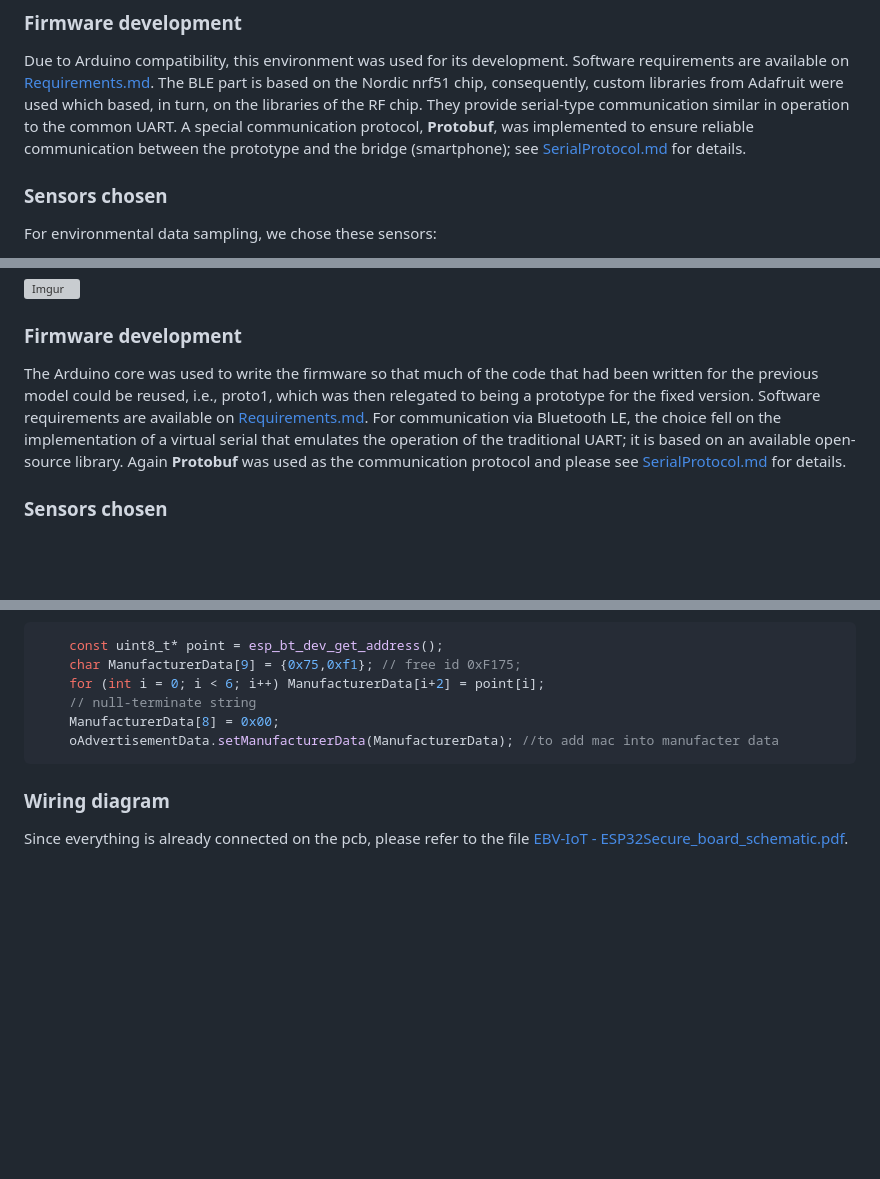
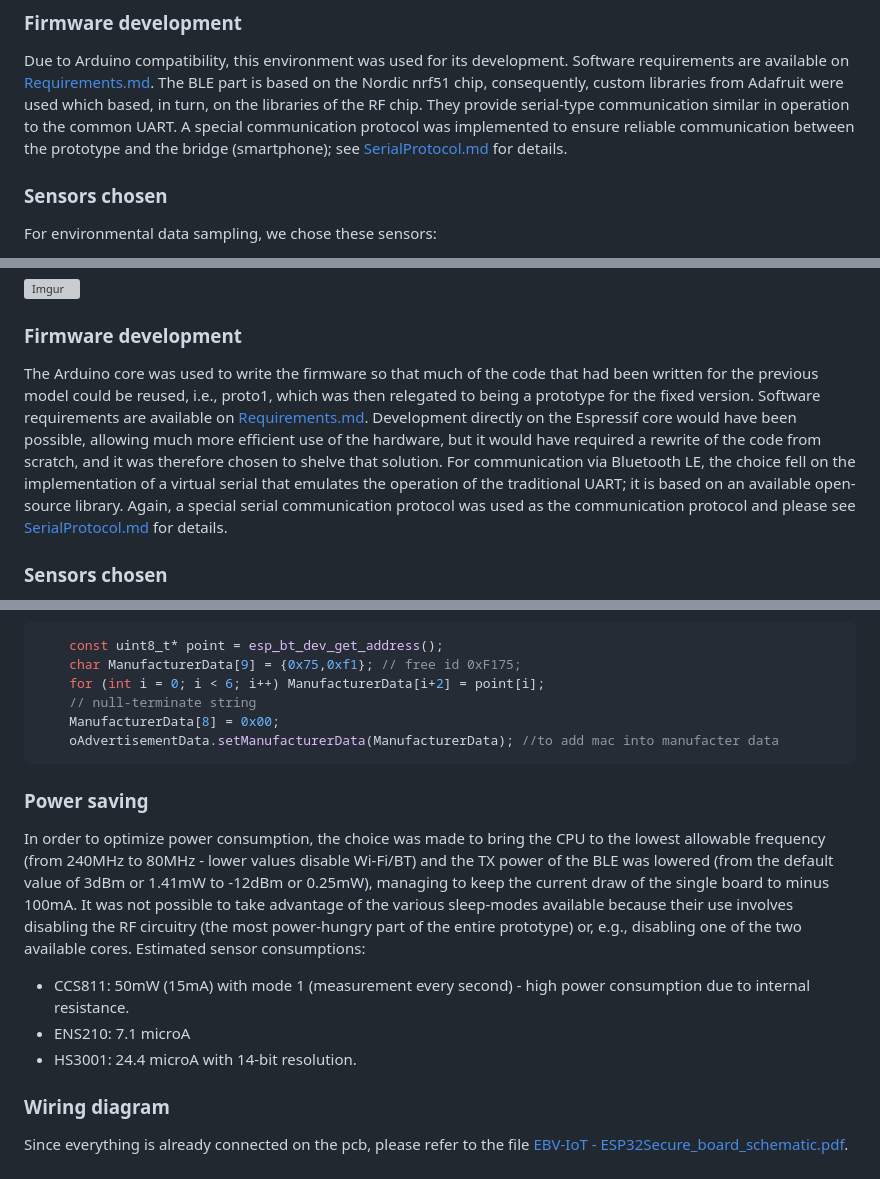
Before and after one commit to ElDavoo/ossigenio, a Markdown page: doc/Prototypes.md, 3 parts joined by grey strips. GitHub-like rendering; blank space fills up the shorter version; grey boxes are pictures that could not be loaded.

Commit message:
Delete protobuf; added power savings.

````diff
--- a/doc/Prototypes.md
+++ b/doc/Prototypes.md
@@ -8,7 +8,7 @@ Discarded later because of low performance and unreliability of sensors, particu
 ### Firmware development
 Due to Arduino compatibility, this environment was used for its development. Software requirements are available on [Requirements.md](/doc/Requirements.md).
 The BLE part is based on the Nordic nrf51 chip, consequently, custom libraries from Adafruit were used which based, in turn, on the libraries of the RF chip. They provide serial-type communication similar in operation to the common UART.
-A special communication protocol, **Protobuf**, was implemented to ensure reliable communication between the prototype and the bridge (smartphone); see [SerialProtocol.md](/doc/SerialProtocol.md) for details.
+A special communication protocol was implemented to ensure reliable communication between the prototype and the bridge (smartphone); see [SerialProtocol.md](/doc/SerialProtocol.md) for details.
 
 ### Sensors chosen
 For environmental data sampling, we chose these sensors:
@@ -62,9 +62,9 @@ Developed using ESP32-D board on devkit 36; chosen because of excellent cost-per
 ![Imgur](https://user-images.githubusercontent.com/4050967/214251875-95307e63-219d-483b-baf8-008ece1dbdb0.jpg)
 
 ### Firmware development
-The Arduino core was used to write the firmware so that much of the code that had been written for the previous model could be reused, i.e., proto1, which was then relegated to being a prototype for the fixed version. Software requirements are available on [Requirements.md](/doc/Requirements.md).
+The Arduino core was used to write the firmware so that much of the code that had been written for the previous model could be reused, i.e., proto1, which was then relegated to being a prototype for the fixed version. Software requirements are available on [Requirements.md](/doc/Requirements.md). Development directly on the Espressif core would have been possible, allowing much more efficient use of the hardware, but it would have required a rewrite of the code from scratch, and it was therefore chosen to shelve that solution.
 For communication via Bluetooth LE, the choice fell on the implementation of a virtual serial that emulates the operation of the traditional UART; it is based on an available open-source library.
-Again **Protobuf** was used as the communication protocol and please see [SerialProtocol.md](/doc/SerialProtocol.md) for details.
+Again, a special serial communication protocol was used as the communication protocol and please see [SerialProtocol.md](/doc/SerialProtocol.md) for details.
 
 ### Sensors chosen
 For environmental data sampling, we chose to rely on some of the sensors available on the EBV sensor board, which were found to be much more accurate than those used on the proto1 model:
@@ -124,5 +124,13 @@ As it was necessary to enter a unique manufacturer identifier, one of the free v
     oAdvertisementData.setManufacturerData(ManufacturerData); //to add mac into manufacter data
 ```
 
+### Power saving
+In order to optimize power consumption, the choice was made to bring the CPU to the lowest allowable frequency (from 240MHz to 80MHz - lower values disable Wi-Fi/BT) and the TX power of the BLE was lowered (from the default value of 3dBm or 1.41mW to -12dBm or 0.25mW), managing to keep the current draw of the single board to minus 100mA.
+It was not possible to take advantage of the various sleep-modes available because their use involves disabling the RF circuitry (the most power-hungry part of the entire prototype) or, e.g., disabling one of the two available cores.
+Estimated sensor consumptions:
+* CCS811: 50mW (15mA) with mode 1 (measurement every second) - high power consumption due to internal resistance.
+* ENS210: 7.1 microA
+* HS3001: 24.4 microA with 14-bit resolution.
+
 ### Wiring diagram
 Since everything is already connected on the pcb, please refer to the file [EBV-IoT - ESP32Secure_board_schematic.pdf](/doc/EBV-IoT%20-%20ESP32Secure_board_schematic.pdf).
````
